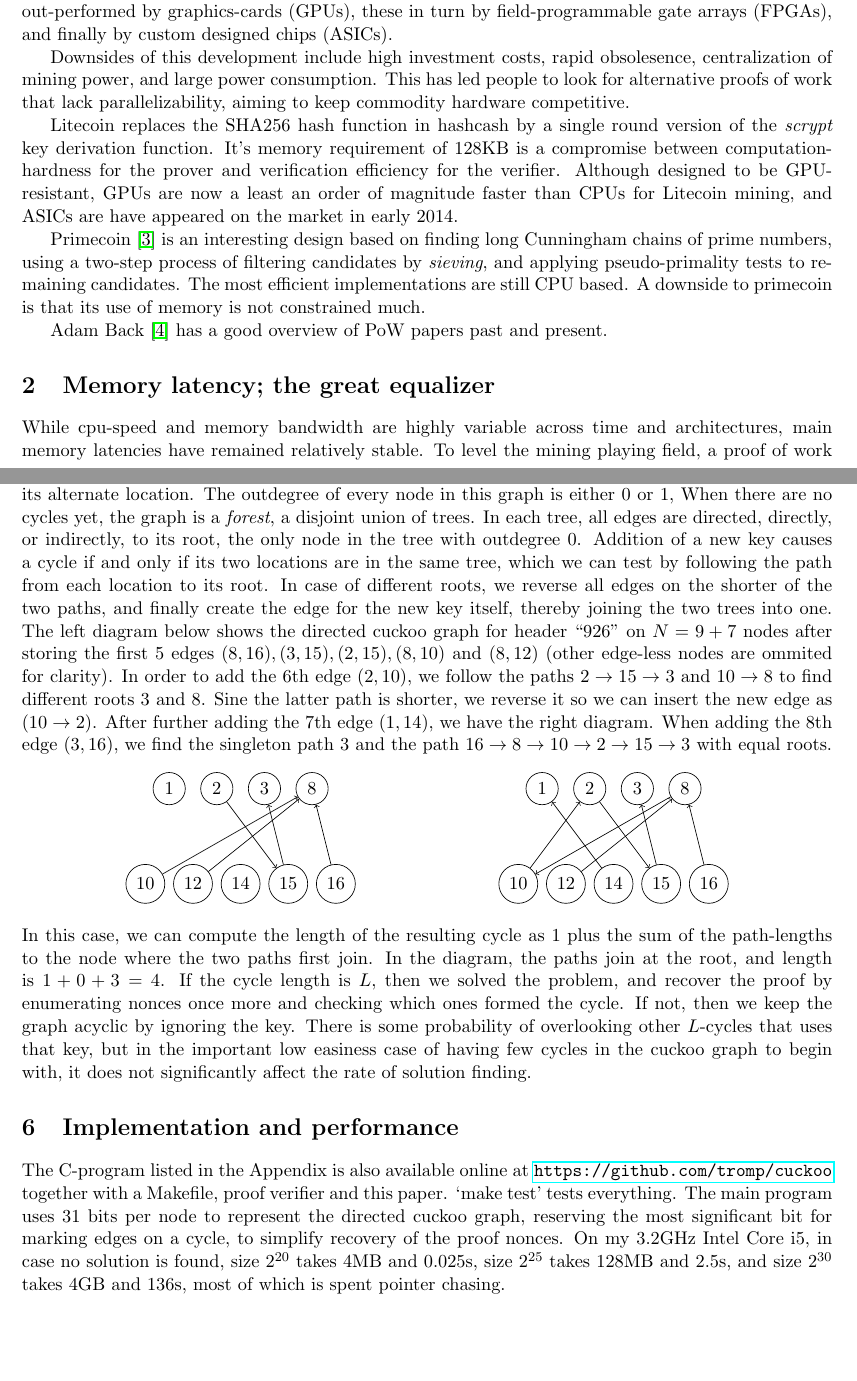
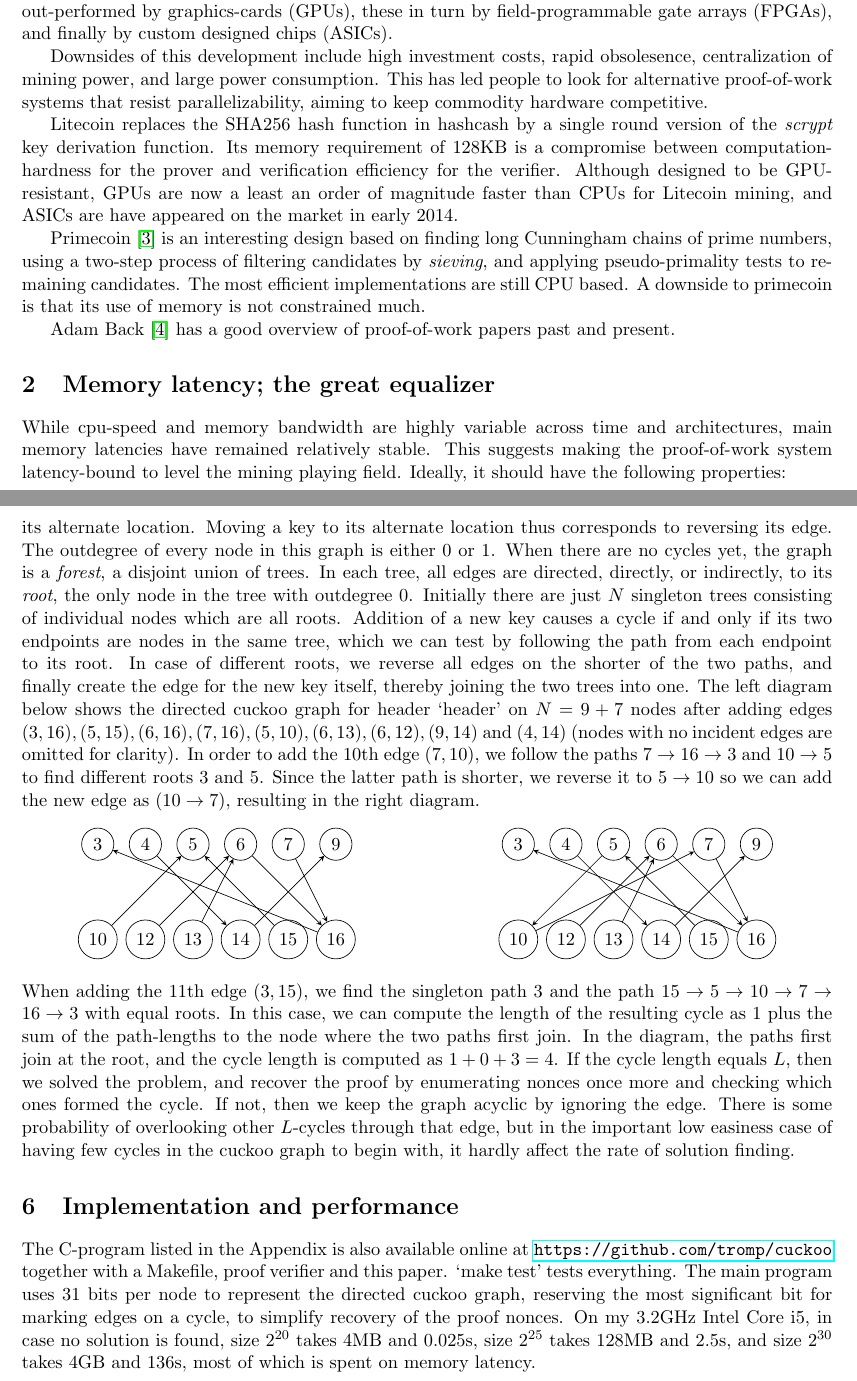
Before and after one commit to tromp/cuckoo, a LaTeX paper (cuckoo.tex): two parts of pages 1 and 3 of 8, joined at a grey line, cut so that both start at the same text, the shorter picture padded with empty space. Compiled offline with pdfLaTeX.

Commit message:
change cuckoo graph example, minor rewrite

```diff
--- a/cuckoo.tex
+++ b/cuckoo.tex
@@ -29,18 +29,18 @@ leading 0s.  The bitcoin protocol dynamically adjust this ``difficulty'' number
 so as to maintain a 10-minute average block interval. Starting out at 32 leading zeroes in 2009,
 the number has steadily climbed and is currently at 63, representing
 an incredible $2^{63}/10$ double-hashes per minute. This exponential growth of hashing power
-is enabled by the highly-parallellizable nature of the hashcash proof of work.
+is enabled by the highly-parallellizable nature of the hashcash proof-of-work.
 which saw desktop cpus out-performed by graphics-cards (GPUs),
 these in turn by field-programmable gate arrays (FPGAs),
 and finally by custom designed chips (ASICs).
 
 Downsides of this development include high investment costs, rapid obsolesence,
 centralization of mining power, and large power consumption.
-This has led people to look for alternative proofs of work that lack parallelizability,
+This has led people to look for alternative proof-of-work systems that resist parallelizability,
 aiming to keep commodity hardware competitive.
 
 Litecoin replaces the SHA256 hash function in hashcash by a single round version of the
-{\em scrypt} key derivation function. It's memory requirement of 128KB is a compromise
+{\em scrypt} key derivation function. Its memory requirement of 128KB is a compromise
 between computation-hardness for the prover and verification efficiency for the verifier.
 Although designed to be GPU-resistant, GPUs are now a least an order of magnitude faster
 than CPUs for Litecoin mining, and ASICs are have appeared on the market in early 2014.
@@ -50,12 +50,12 @@ of prime numbers, using a two-step process of filtering candidates by {\em sievi
 pseudo-primality tests to remaining candidates. The most efficient implementations are still CPU based.
 A downside to primecoin is that its use of memory is not constrained much.
 
-Adam Back~\cite{back2014} has a good overview of PoW papers past and present.
+Adam Back~\cite{back2014} has a good overview of proof-of-work papers past and present.
 
 \section{Memory latency; the great equalizer}
 While cpu-speed and memory bandwidth are highly variable across time and architectures,
 main memory latencies have remained relatively stable.
-To level the mining playing field, a proof of work system should be latency bound.
+This suggests making the proof-of-work system latency-bound to level the mining playing field.
 Ideally, it should have the following properties:
 \begin{description}
 \item[verify-trivial] A proof can be checked in microseconds rather than milliseconds.
@@ -111,83 +111,80 @@ in the Cuckoo hashtable, we store the alternate key location at the key location
 and forget about the nonce.
 We thus maintain the {\em directed} cuckoo graph, in which the edge for a key
 is directed from the location where it resides to its alternate location.
-The outdegree of every node in this
-graph is either 0 or 1, When there are no cycles yet, the graph is a {\em
-forest}, a disjoint union of trees. In each tree, all edges are directed,
-directly, or indirectly, to its root,
-the only node in the tree with outdegree 0. Addition of a new key causes a
-cycle if and only if its two locations are in the same tree, which we can test
-by following the path from each location to its root.
+Moving a key to its alternate location thus corresponds to reversing its edge.
+The outdegree of every node in this graph is either 0 or 1.
+When there are no cycles yet, the graph is a {\em forest}, a disjoint union of trees.
+In each tree, all edges are directed, directly, or indirectly, to its {\em root},
+the only node in the tree with outdegree 0.
+Initially there are just $N$ singleton trees consisting of individual nodes which are all roots.
+Addition of a new key causes a cycle if and only if its two endpoints are nodes in the same tree,
+which we can test by following the path from each endpoint to its root.
 In case of different roots, we reverse all edges on the shorter of the two paths,
 and finally create the edge for the new key itself, thereby joining the two trees into one.
-The left diagram below shows the directed cuckoo graph for header ``926'' on $N=9+7$ nodes after storing
-the first 5 edges $(8,16),(3,15),(2,15),(8,10)$ and $(8,12)$ (other edge-less nodes are ommited for clarity).
-In order to add the 6th edge $(2,10)$,
-we follow the paths $2 \rightarrow 15 \rightarrow 3$ and $10 \rightarrow 8$
-to find different roots $3$ and $8$. Sine the latter path is shorter, we reverse it so we can
-insert the new edge as $(10 \rightarrow 2)$. After further adding the 7th edge $(1,14)$, we have the right diagram.
-When adding the 8th edge $(3,16)$, we find the singleton path $3$ and the path
-$16 \rightarrow 8 \rightarrow 10 \rightarrow 2 \rightarrow 15 \rightarrow 3$
-with equal roots.
+The left diagram below shows the directed cuckoo graph for header `header' on $N=9+7$ nodes after adding edges
+$(3,16),(5,15),(6,16),(7,16),(5,10),(6,13),(6,12),(9,14)$ and $(4,14)$ (nodes with no incident edges are omitted for clarity).
+In order to add the 10th edge $(7,10)$, we follow the paths $7 \rightarrow 16 \rightarrow 3$ and $10 \rightarrow 5$
+to find different roots $3$ and $5$. Since the latter path is shorter, we reverse it to $5 \rightarrow 10$ so we can
+add the new edge as $(10 \rightarrow 7)$, resulting in the right diagram.
 \begin{center}
-\begin{tikzpicture}
-\node  (1) at (1.5, 1) [shape=circle,draw] {1};
-\node  (2) at (2.5, 1) [shape=circle,draw] {2};
-\node  (3) at (3.5, 1) [shape=circle,draw] {3};
-%\node  (4) at (4, 1) [shape=circle,draw] {4};
-%\node  (5) at (5, 1) [shape=circle,draw] {5};
-%\node  (6) at (6, 1) [shape=circle,draw] {6};
-%\node  (7) at (4, 1) [shape=circle,draw] {7};
-\node  (8) at (4.5, 1) [shape=circle,draw] {8};
-%\node  (9) at (9, 1) [shape=circle,draw] {9};
+\begin{tikzpicture}[>=stealth]
+\node  (3) at (1, 1) [shape=circle,draw] {3};
+\node  (4) at (2, 1) [shape=circle,draw] {4};
+\node  (5) at (3, 1) [shape=circle,draw] {5};
+\node  (6) at (4, 1) [shape=circle,draw] {6};
+\node  (7) at (5, 1) [shape=circle,draw] {7};
+\node  (9) at (6, 1) [shape=circle,draw] {9};
 \node (10) at (1,-1) [shape=circle,draw] {10};
-%\node (11) at (3,-1) [shape=circle,draw] {11};
 \node (12) at (2,-1) [shape=circle,draw] {12};
-%\node (13) at (5,-1) [shape=circle,draw] {13};
-\node (14) at (3,-1) [shape=circle,draw] {14};
-\node (15) at (4,-1) [shape=circle,draw] {15};
-\node (16) at (5,-1) [shape=circle,draw] {16};
-\draw [->] (16) -- (8);
-\draw [->] (15) -- (3);
-\draw [->]  (2) -- (15);
-\draw [->] (10) -- (8);
-\draw [->] (12) -- (8);
-\end{tikzpicture}\hspace{3cm}\begin{tikzpicture}
-\node  (1) at (1.5, 1) [shape=circle,draw] {1};
-\node  (2) at (2.5, 1) [shape=circle,draw] {2};
-\node  (3) at (3.5, 1) [shape=circle,draw] {3};
-%\node  (4) at (4, 1) [shape=circle,draw] {4};
-%\node  (5) at (5, 1) [shape=circle,draw] {5};
-%\node  (6) at (6, 1) [shape=circle,draw] {6};
-%\node  (7) at (4, 1) [shape=circle,draw] {7};
-\node  (8) at (4.5, 1) [shape=circle,draw] {8};
-%\node  (9) at (9, 1) [shape=circle,draw] {9};
+\node (13) at (3,-1) [shape=circle,draw] {13};
+\node (14) at (4,-1) [shape=circle,draw] {14};
+\node (15) at (5,-1) [shape=circle,draw] {15};
+\node (16) at (6,-1) [shape=circle,draw] {16};
+\draw [->] (16) -- (3);
+\draw [->] (15) -- (5);
+\draw [->]  (6) -- (16);
+\draw [->]  (7) -- (16);
+\draw [->] (10) -- (5);
+\draw [->] (13) -- (6);
+\draw [->] (12) -- (6);
+\draw [->] (14) -- (9);
+\draw [->]  (4) -- (14);
+\end{tikzpicture}\hspace{3cm}\begin{tikzpicture}[>=stealth]
+\node  (3) at (1, 1) [shape=circle,draw] {3};
+\node  (4) at (2, 1) [shape=circle,draw] {4};
+\node  (5) at (3, 1) [shape=circle,draw] {5};
+\node  (6) at (4, 1) [shape=circle,draw] {6};
+\node  (7) at (5, 1) [shape=circle,draw] {7};
+\node  (9) at (6, 1) [shape=circle,draw] {9};
 \node (10) at (1,-1) [shape=circle,draw] {10};
-%\node (11) at (3,-1) [shape=circle,draw] {11};
 \node (12) at (2,-1) [shape=circle,draw] {12};
-%\node (13) at (5,-1) [shape=circle,draw] {13};
-\node (14) at (3,-1) [shape=circle,draw] {14};
-\node (15) at (4,-1) [shape=circle,draw] {15};
-\node (16) at (5,-1) [shape=circle,draw] {16};
-\draw [->] (16) -- (8);
-\draw [->] (15) -- (3);
-\draw [->]  (2) -- (15);
-\draw [->]  (8) -- (10);
-\draw [->] (12) -- (8);
-\draw [->] (10) -- (2);
-\draw [->] (14) -- (1);
+\node (13) at (3,-1) [shape=circle,draw] {13};
+\node (14) at (4,-1) [shape=circle,draw] {14};
+\node (15) at (5,-1) [shape=circle,draw] {15};
+\node (16) at (6,-1) [shape=circle,draw] {16};
+\draw [->] (16) -- (3);
+\draw [->] (15) -- (5);
+\draw [->]  (6) -- (16);
+\draw [->]  (7) -- (16);
+\draw [->]  (5) -- (10);
+\draw [->] (13) -- (6);
+\draw [->] (12) -- (6);
+\draw [->] (14) -- (9);
+\draw [->]  (4) -- (14);
+\draw [->] (10) -- (7);
 \end{tikzpicture}
 \end{center}
+When adding the 11th edge $(3,15)$, we find the singleton path $3$ and the path
+$15 \rightarrow 5 \rightarrow 10 \rightarrow 7 \rightarrow 16 \rightarrow 3$ with equal roots.
 In this case, we can compute the length of the resulting cycle as
 1 plus the sum of the path-lengths to the node where the two paths first join.
-In the diagram, the paths join at the root, and length is $1+0+3=4$.
-If the cycle length is $L$, then we solved the problem, and recover the proof
+In the diagram, the paths first join at the root, and the cycle length is computed as $1+0+3=4$.
+If the cycle length equals $L$, then we solved the problem, and recover the proof
 by enumerating nonces once more and checking which ones formed the cycle.
-If not, then we keep the graph acyclic by ignoring the key.
+If not, then we keep the graph acyclic by ignoring the edge.
 There is some probability of overlooking other $L$-cycles
-that uses that key, but in the important low easiness case of having few cycles
-in the cuckoo graph to begin with, it does not significantly affect
-the rate of solution finding.
+through that edge, but in the important low easiness case of having few cycles
+in the cuckoo graph to begin with, it hardly affect the rate of solution finding.
 
 \section{Implementation and performance}
 The C-program listed in the Appendix is also available online at
@@ -198,7 +195,7 @@ directed cuckoo graph, reserving the most significant bit
 for marking edges on a cycle, to simplify recovery of the proof nonces.
 On my 3.2GHz Intel Core i5, in case no solution is found, size $2^{20}$ takes 4MB and 0.025s, size
 $2^{25}$ takes 128MB and 2.5s, and size $2^{30}$ takes 4GB and 136s,
-most of which is spent pointer chasing.
+most of which is spent on memory latency.
 
 \begin{center}
 \begin{tikzpicture}
```
Also changed, not shown: cuckoo.pdf, cuckoo.tex (18 more changed lines).
